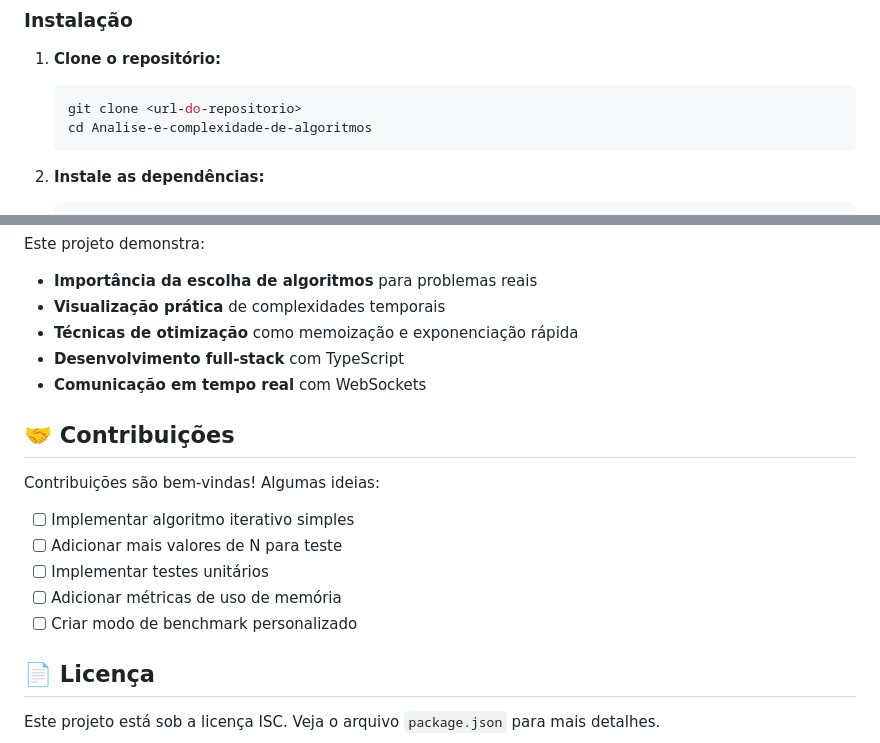
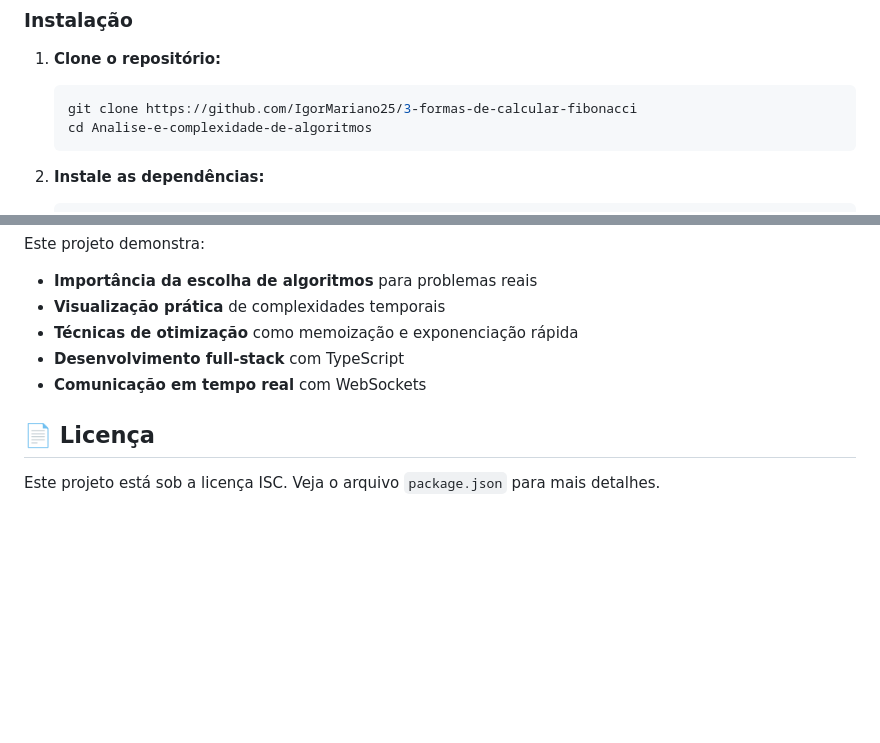
Before and after one commit to IgorMariano25/3-formas-de-calcular-fibonacci, a Markdown page: README.md, 2 parts joined by grey strips. Drawn GitHub-style; blank space fills up the shorter version.

````diff
--- a/README.md
+++ b/README.md
@@ -28,7 +28,7 @@ A aplicação mostra em tempo real como cada algoritmo se comporta conforme o va
 
 1. **Clone o repositório:**
    ```bash
-   git clone <url-do-repositorio>
+   git clone https://github.com/IgorMariano25/3-formas-de-calcular-fibonacci
    cd Analise-e-complexidade-de-algoritmos
    ```
 
@@ -244,16 +244,6 @@ Este projeto demonstra:
 - **Desenvolvimento full-stack** com TypeScript
 - **Comunicação em tempo real** com WebSockets
 
-## 🤝 Contribuições
-
-Contribuições são bem-vindas! Algumas ideias:
-
-- [ ] Implementar algoritmo iterativo simples
-- [ ] Adicionar mais valores de N para teste
-- [ ] Implementar testes unitários
-- [ ] Adicionar métricas de uso de memória
-- [ ] Criar modo de benchmark personalizado
-
 ## 📄 Licença
 
 Este projeto está sob a licença ISC. Veja o arquivo `package.json` para mais detalhes.
````
